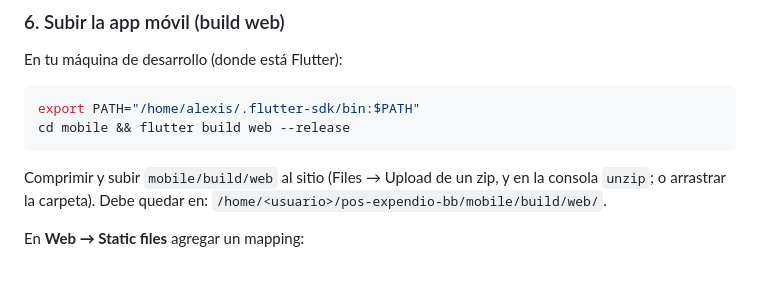
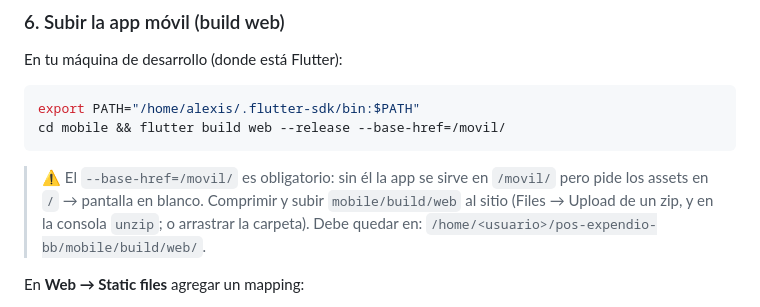
Before and after one commit to alexisdelacruzsantos-cpu/pos-expendio-bb, a Markdown page: NOTAS_FASE7.md, the part around the change. Drawn GitHub-style; blank space fills up the shorter version.

Commit message:
docs: requerir --base-href=/movil/ en el build web de la app (evita pantalla en blanco en PythonAnywhere)

````diff
--- a/NOTAS_FASE7.md
+++ b/NOTAS_FASE7.md
@@ -119,8 +119,10 @@ python3 -c "import secrets; print(secrets.token_urlsafe(48))"
 En tu máquina de desarrollo (donde está Flutter):
 ```bash
 export PATH="/home/alexis/.flutter-sdk/bin:$PATH"
-cd mobile && flutter build web --release
+cd mobile && flutter build web --release --base-href=/movil/
 ```
+> ⚠️ El `--base-href=/movil/` es obligatorio: sin él la app se sirve en
+> `/movil/` pero pide los assets en `/` → pantalla en blanco.
 Comprimir y subir `mobile/build/web` al sitio (Files → Upload de un zip, y en la
 consola `unzip`; o arrastrar la carpeta). Debe quedar en:
 `/home/<usuario>/pos-expendio-bb/mobile/build/web/`.
````
Also changed, not shown: DOCUMENTACION_FASE7.md (+3 -1 lines).
